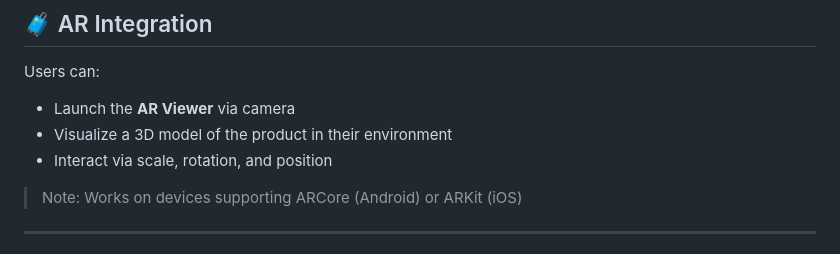
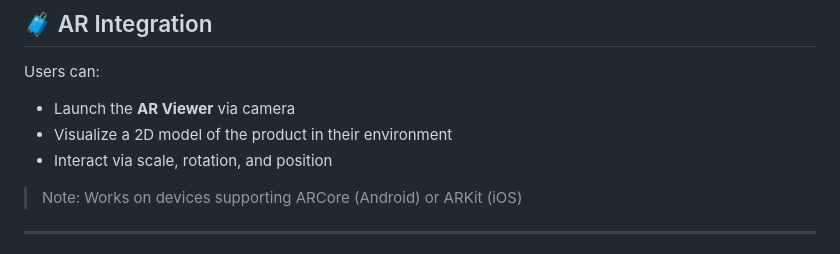
Before and after one commit to RameezFlutterDev/Dastkaari, a Markdown page: README.md, the part around the change. Drawn GitHub-style.

```diff
--- a/README.md
+++ b/README.md
@@ -51,7 +51,7 @@ Implemented **Item-Based Collaborative Filtering** using KNN (Cosine Similarity)
 
 Users can:
 - Launch the **AR Viewer** via camera
-- Visualize a 3D model of the product in their environment
+- Visualize a 2D model of the product in their environment
 - Interact via scale, rotation, and position
 
 > Note: Works on devices supporting ARCore (Android) or ARKit (iOS)
```
